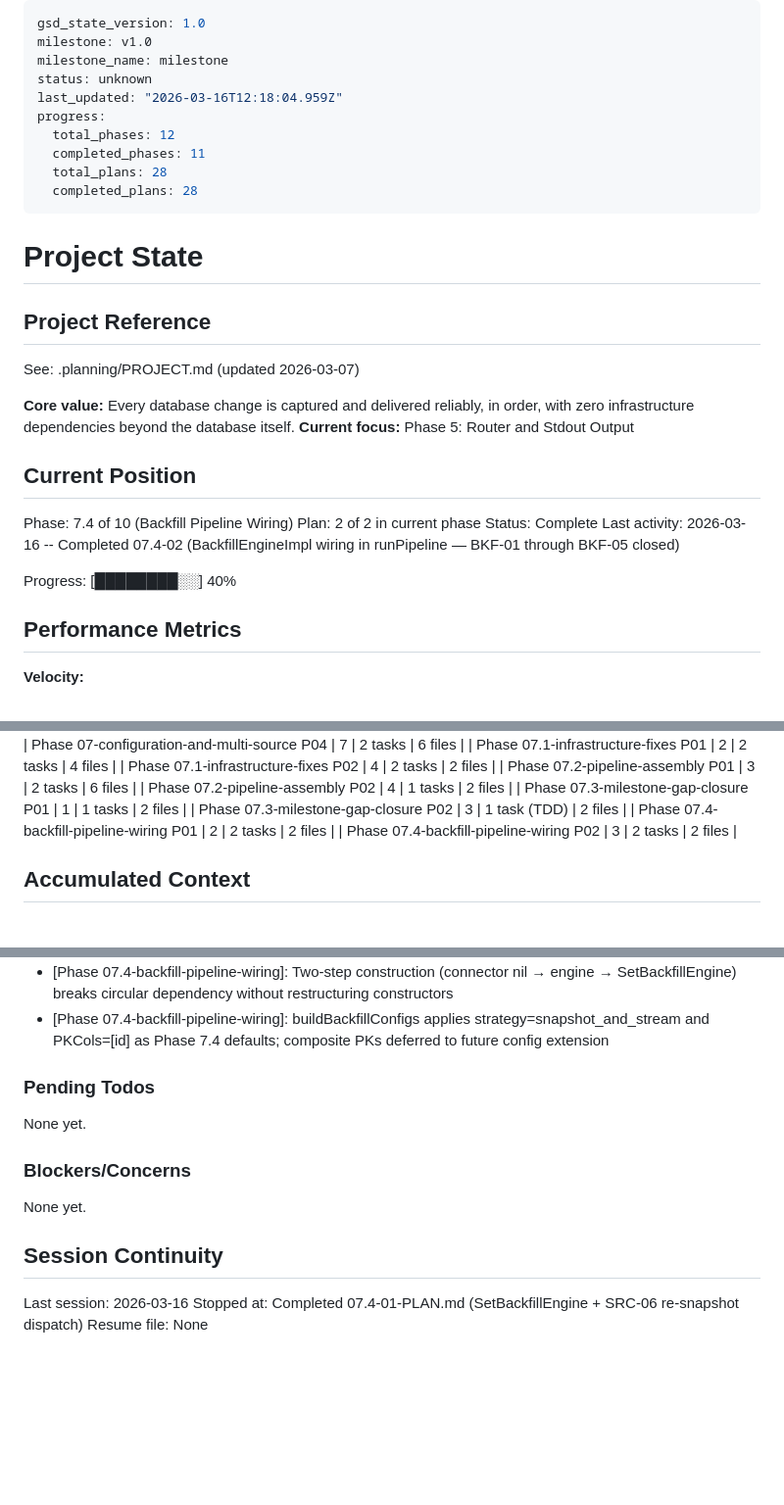
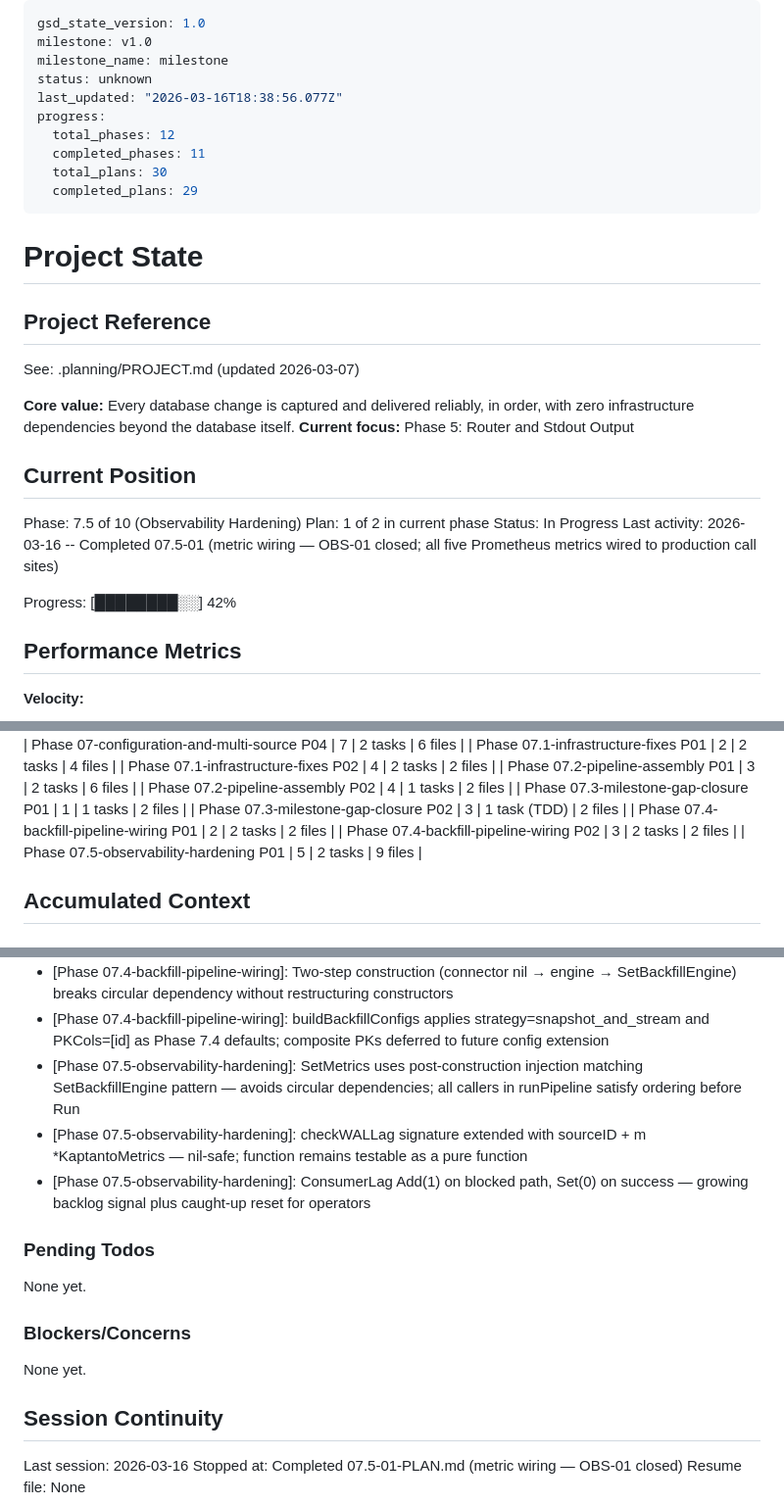
Before and after one commit to olucasandrade/kaptanto, a Markdown page: .planning/STATE.md, 3 parts joined by grey strips. Shown at 98% size. Drawn GitHub-style; blank space fills up the shorter version.

Commit message:
docs(07.5-01): complete metric wiring plan — OBS-01 closed
- SUMMARY.md documents all metric wiring, Ping methods, and decisions
- STATE.md advanced to phase 07.5 plan 1 complete
- ROADMAP.md progress updated for phase 07.5

```diff
--- a/.planning/STATE.md
+++ b/.planning/STATE.md
@@ -3,12 +3,12 @@ gsd_state_version: 1.0
 milestone: v1.0
 milestone_name: milestone
 status: unknown
-last_updated: "2026-03-16T12:18:04.959Z"
+last_updated: "2026-03-16T18:38:56.077Z"
 progress:
   total_phases: 12
   completed_phases: 11
-  total_plans: 28
-  completed_plans: 28
+  total_plans: 30
+  completed_plans: 29
 ---
 
 # Project State
@@ -22,12 +22,12 @@ See: .planning/PROJECT.md (updated 2026-03-07)
 
 ## Current Position
 
-Phase: 7.4 of 10 (Backfill Pipeline Wiring)
-Plan: 2 of 2 in current phase
-Status: Complete
-Last activity: 2026-03-16 -- Completed 07.4-02 (BackfillEngineImpl wiring in runPipeline — BKF-01 through BKF-05 closed)
+Phase: 7.5 of 10 (Observability Hardening)
+Plan: 1 of 2 in current phase
+Status: In Progress
+Last activity: 2026-03-16 -- Completed 07.5-01 (metric wiring — OBS-01 closed; all five Prometheus metrics wired to production call sites)
 
-Progress: [████████░░] 40%
+Progress: [████████░░] 42%
 
 ## Performance Metrics
 
@@ -67,6 +67,7 @@ Progress: [████████░░] 40%
 | Phase 07.3-milestone-gap-closure P02 | 3 | 1 task (TDD) | 2 files |
 | Phase 07.4-backfill-pipeline-wiring P01 | 2 | 2 tasks | 2 files |
 | Phase 07.4-backfill-pipeline-wiring P02 | 3 | 2 tasks | 2 files |
+| Phase 07.5-observability-hardening P01 | 5 | 2 tasks | 9 files |
 
 ## Accumulated Context
 
@@ -141,6 +142,9 @@ Recent decisions affecting current work:
 - [Phase 07.4-backfill-pipeline-wiring]: numEventLogPartitions=64 constant replaces inline literals — single source of truth enforces BKF-02 WatermarkChecker/EventLog partition count invariant
 - [Phase 07.4-backfill-pipeline-wiring]: Two-step construction (connector nil → engine → SetBackfillEngine) breaks circular dependency without restructuring constructors
 - [Phase 07.4-backfill-pipeline-wiring]: buildBackfillConfigs applies strategy=snapshot_and_stream and PKCols=[id] as Phase 7.4 defaults; composite PKs deferred to future config extension
+- [Phase 07.5-observability-hardening]: SetMetrics uses post-construction injection matching SetBackfillEngine pattern — avoids circular dependencies; all callers in runPipeline satisfy ordering before Run
+- [Phase 07.5-observability-hardening]: checkWALLag signature extended with sourceID + m *KaptantoMetrics — nil-safe; function remains testable as a pure function
+- [Phase 07.5-observability-hardening]: ConsumerLag Add(1) on blocked path, Set(0) on success — growing backlog signal plus caught-up reset for operators
 
 ### Pending Todos
 
@@ -153,5 +157,5 @@ None yet.
 ## Session Continuity
 
 Last session: 2026-03-16
-Stopped at: Completed 07.4-01-PLAN.md (SetBackfillEngine + SRC-06 re-snapshot dispatch)
+Stopped at: Completed 07.5-01-PLAN.md (metric wiring — OBS-01 closed)
 Resume file: None
```
Also changed, not shown: 1 other file.
